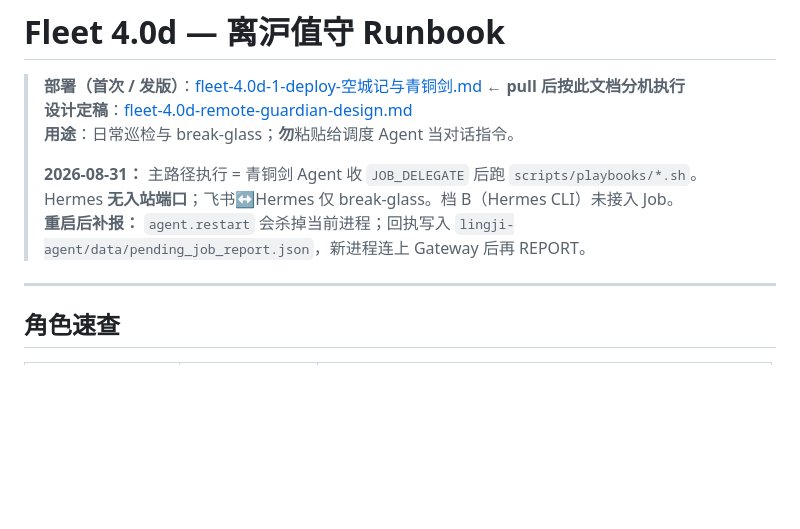
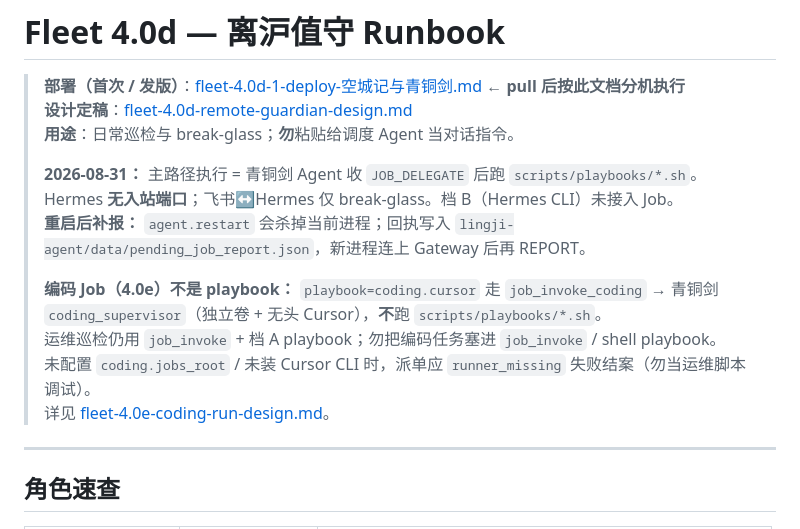
Before and after one commit to AUrlius/lingji-zero, a Markdown page: lingji-agent/docs/fleet-4.0d-remote-guardian-runbook.md, the part around the change. GitHub-like rendering; blank space fills up the shorter version.

Commit message:
docs(4.0e): mark coding_run as coded; clarify not playbook

```diff
--- a/lingji-agent/docs/fleet-4.0d-remote-guardian-runbook.md
+++ b/lingji-agent/docs/fleet-4.0d-remote-guardian-runbook.md
@@ -7,6 +7,11 @@
 > **2026-08-31：** 主路径执行 = 青铜剑 Agent 收 `JOB_DELEGATE` 后跑 `scripts/playbooks/*.sh`。
 > Hermes **无入站端口**；飞书↔Hermes 仅 break-glass。档 B（Hermes CLI）未接入 Job。
 > **重启后补报：** `agent.restart` 会杀掉当前进程；回执写入 `lingji-agent/data/pending_job_report.json`，新进程连上 Gateway 后再 REPORT。
+>
+> **编码 Job（4.0e）不是 playbook：** `playbook=coding.cursor` 走 `job_invoke_coding` → 青铜剑 `coding_supervisor`（独立卷 + 无头 Cursor），**不**跑 `scripts/playbooks/*.sh`。
+> 运维巡检仍用 `job_invoke` + 档 A playbook；勿把编码任务塞进 `job_invoke` / shell playbook。
+> 未配置 `coding.jobs_root` / 未装 Cursor CLI 时，派单应 `runner_missing` 失败结案（勿当运维脚本调试）。
+> 详见 [fleet-4.0e-coding-run-design.md](./fleet-4.0e-coding-run-design.md)。
 
 ---
 
```
Also changed, not shown: lingji-agent/docs/fleet-4.0-job-workflow.md (+1 -0 lines), lingji-agent/docs/fleet-4.0e-coding-run-design.md (added, +10 -0 lines).
